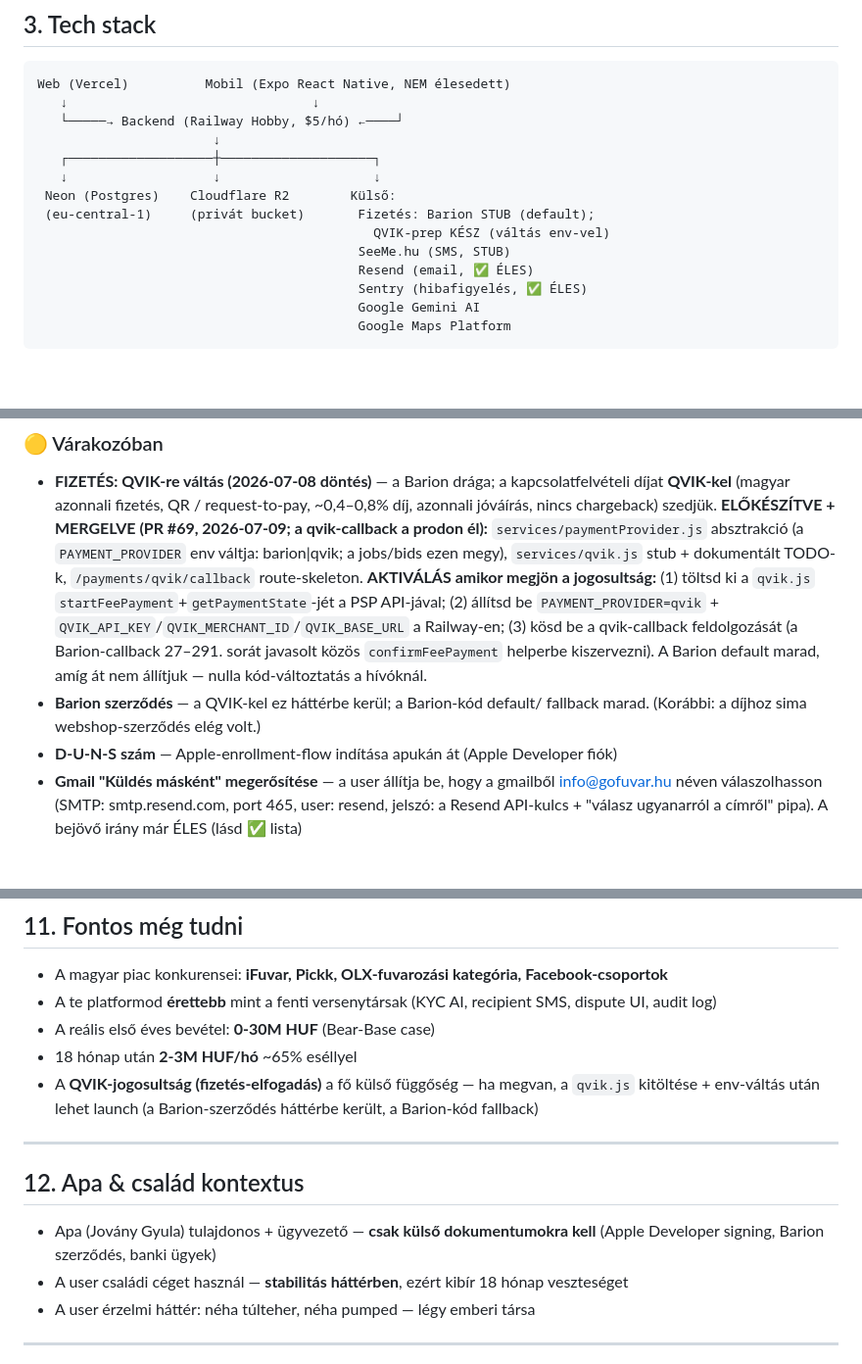
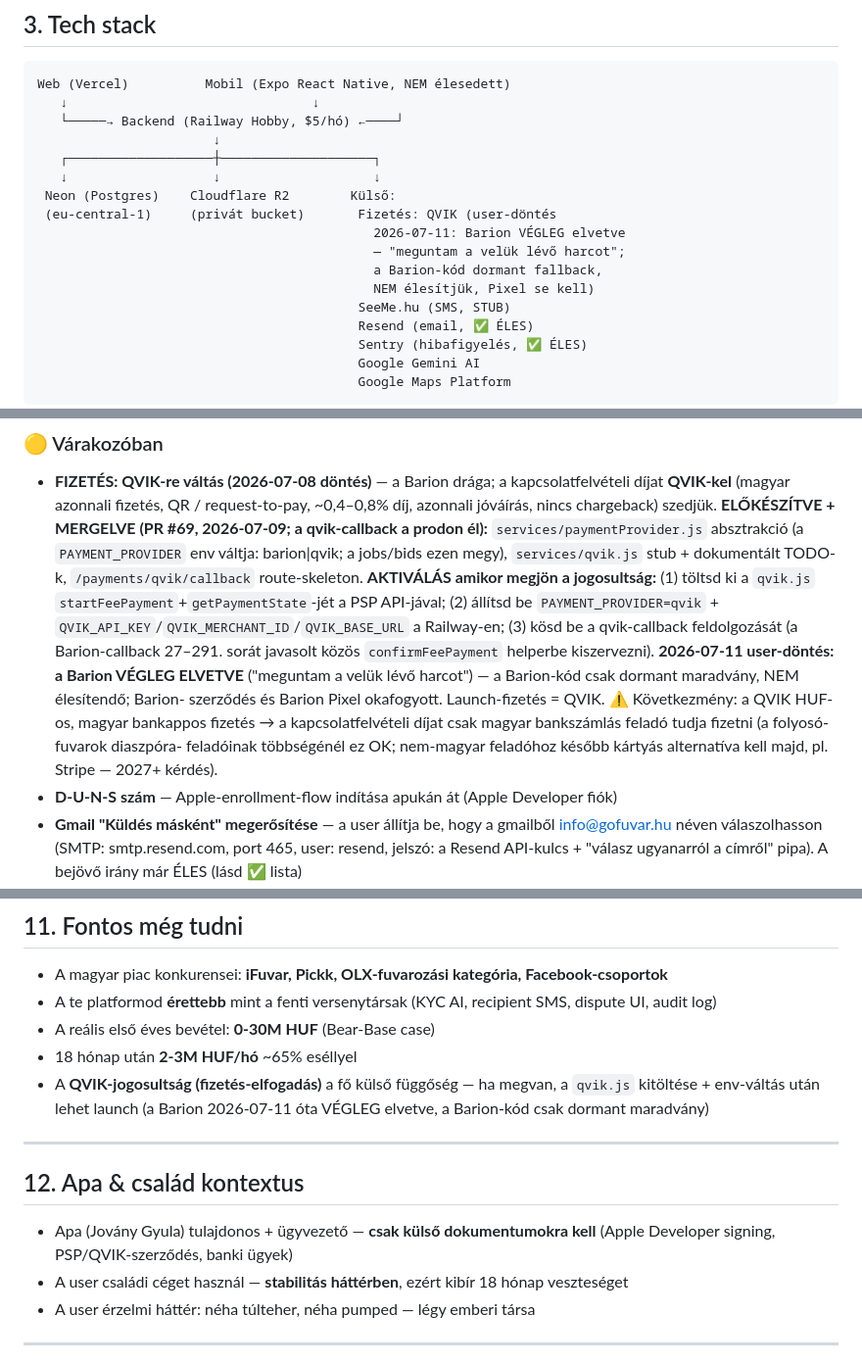
Before and after one commit to propertyTitan/BiztosFuvar, a Markdown page: CLAUDE.md, 3 parts joined by grey strips. Shown at 98% size. GitHub-like rendering; blank space fills up the shorter version.

Commit message:
docs(CLAUDE.md): Barion VÉGLEG elvetve (user-döntés 2026-07-11) — launch-fizetés kizárólag QVIK
A Barion-kód dormant maradvány, nem élesítendő; Barion-szerződés és Pixel
okafogyott. Következmény dokumentálva: a QVIK HUF+magyar bankapp → nem-magyar
feladóhoz később kártyás alternatíva kell (2027+).

Co-Authored-By: Claude Fable 5 <noreply@anthropic.com>

```diff
--- a/CLAUDE.md
+++ b/CLAUDE.md
@@ -75,8 +75,11 @@ Web (Vercel)          Mobil (Expo React Native, NEM élesedett)
    ┌───────────────────┼────────────────────┐
    ↓                   ↓                    ↓
  Neon (Postgres)    Cloudflare R2        Külső:
- (eu-central-1)     (privát bucket)       Fizetés: Barion STUB (default);
-                                            QVIK-prep KÉSZ (váltás env-vel)
+ (eu-central-1)     (privát bucket)       Fizetés: QVIK (user-döntés
+                                            2026-07-11: Barion VÉGLEG elvetve
+                                            — "meguntam a velük lévő harcot";
+                                            a Barion-kód dormant fallback,
+                                            NEM élesítjük, Pixel se kell)
                                           SeeMe.hu (SMS, STUB)
                                           Resend (email, ✅ ÉLES)
                                           Sentry (hibafigyelés, ✅ ÉLES)
@@ -381,10 +384,14 @@ Bíróság:          Hódmezővásárhelyi Járásbíróság / Szegedi Törvény
   `qvik.js` `startFeePayment`+`getPaymentState`-jét a PSP API-jával; (2) állítsd
   be `PAYMENT_PROVIDER=qvik` + `QVIK_API_KEY`/`QVIK_MERCHANT_ID`/`QVIK_BASE_URL`
   a Railway-en; (3) kösd be a qvik-callback feldolgozását (a Barion-callback
-  27–291. sorát javasolt közös `confirmFeePayment` helperbe kiszervezni). A
-  Barion default marad, amíg át nem állítjuk — nulla kód-változtatás a hívóknál.
-- **Barion szerződés** — a QVIK-kel ez háttérbe kerül; a Barion-kód default/
-  fallback marad. (Korábbi: a díjhoz sima webshop-szerződés elég volt.)
+  27–291. sorát javasolt közös `confirmFeePayment` helperbe kiszervezni).
+  **2026-07-11 user-döntés: a Barion VÉGLEG ELVETVE** ("meguntam a velük lévő
+  harcot") — a Barion-kód csak dormant maradvány, NEM élesítendő; Barion-
+  szerződés és Barion Pixel okafogyott. Launch-fizetés = QVIK. ⚠️ Következmény:
+  a QVIK HUF-os, magyar bankappos fizetés → a kapcsolatfelvételi díjat csak
+  magyar bankszámlás feladó tudja fizetni (a folyosó-fuvarok diaszpóra-
+  feladóinak többségénél ez OK; nem-magyar feladóhoz később kártyás
+  alternatíva kell majd, pl. Stripe — 2027+ kérdés).
 - **D-U-N-S szám** — Apple-enrollment-flow indítása apukán át (Apple Developer fiók)
 - **Gmail "Küldés másként" megerősítése** — a user állítja be, hogy a
   gmailből info@gofuvar.hu néven válaszolhasson (SMTP: smtp.resend.com,
@@ -543,15 +551,15 @@ git log --oneline -20
 - A reális első éves bevétel: **0-30M HUF** (Bear-Base case)
 - 18 hónap után **2-3M HUF/hó** ~65% eséllyel
 - A **QVIK-jogosultság (fizetés-elfogadás)** a fő külső függőség — ha megvan,
-  a `qvik.js` kitöltése + env-váltás után lehet launch (a Barion-szerződés
-  háttérbe került, a Barion-kód fallback)
+  a `qvik.js` kitöltése + env-váltás után lehet launch (a Barion 2026-07-11
+  óta VÉGLEG elvetve, a Barion-kód csak dormant maradvány)
 
 ---
 
 ## 12. Apa & család kontextus
 
 - Apa (Jovány Gyula) tulajdonos + ügyvezető — **csak külső dokumentumokra kell**
-  (Apple Developer signing, Barion szerződés, banki ügyek)
+  (Apple Developer signing, PSP/QVIK-szerződés, banki ügyek)
 - A user családi céget használ — **stabilitás háttérben**, ezért kibír 18 hónap
   veszteséget
 - A user érzelmi háttér: néha túlteher, néha pumped — légy emberi társa
```
Also changed, not shown: other parts of CLAUDE.md (+3 -2 lines).
